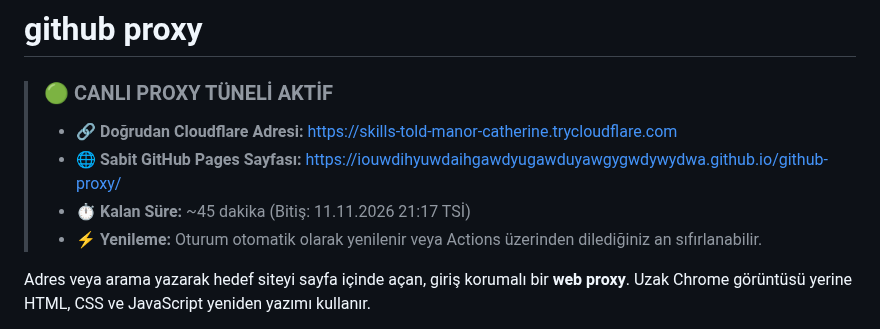
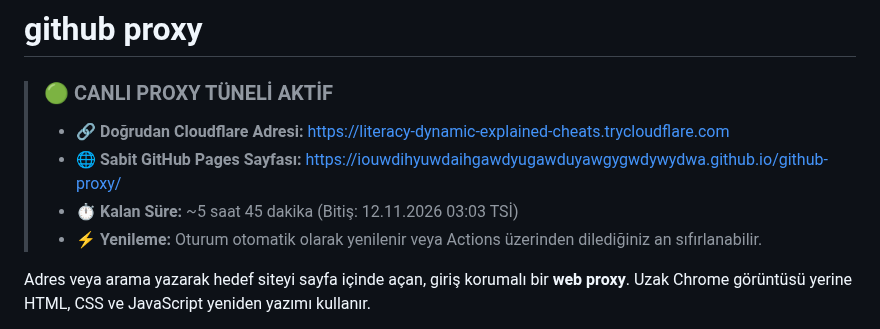
Before and after one commit to IOUWDIHYUWDAIHGAWDYUGAWDUYAWGYGWDYWYDWA/github-proxy, a Markdown page: README.md, the part around the change. Drawn GitHub-style.

Commit message:
chore: update live tunnel URL in README [skip ci]

```diff
--- a/README.md
+++ b/README.md
@@ -2,9 +2,9 @@
 
 <!-- LIVE_PREVIEW_STATUS:START -->
 > ### 🟢 CANLI PROXY TÜNELİ AKTİF
-> * 🔗 **Doğrudan Cloudflare Adresi:** [https://skills-told-manor-catherine.trycloudflare.com](https://skills-told-manor-catherine.trycloudflare.com)
+> * 🔗 **Doğrudan Cloudflare Adresi:** [https://literacy-dynamic-explained-cheats.trycloudflare.com](https://literacy-dynamic-explained-cheats.trycloudflare.com)
 > * 🌐 **Sabit GitHub Pages Sayfası:** [https://iouwdihyuwdaihgawdyugawduyawgygwdywydwa.github.io/github-proxy/](https://iouwdihyuwdaihgawdyugawduyawgygwdywydwa.github.io/github-proxy/)
-> * ⏱️ **Kalan Süre:** ~45 dakika (Bitiş: 11.11.2026 21:17 TSİ)
+> * ⏱️ **Kalan Süre:** ~5 saat 45 dakika (Bitiş: 12.11.2026 03:03 TSİ)
 > * ⚡ **Yenileme:** Oturum otomatik olarak yenilenir veya Actions üzerinden dilediğiniz an sıfırlanabilir.
 <!-- LIVE_PREVIEW_STATUS:END -->
 
```
